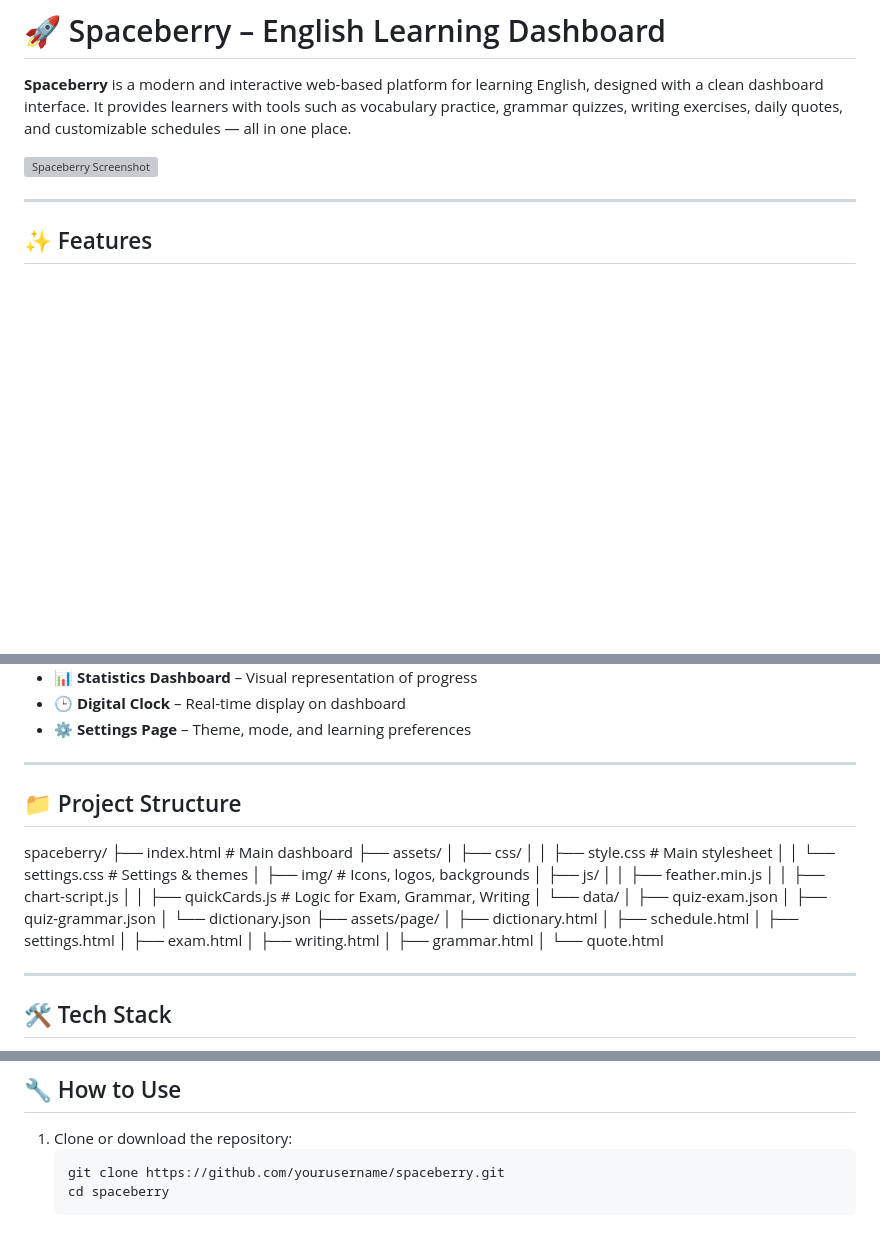
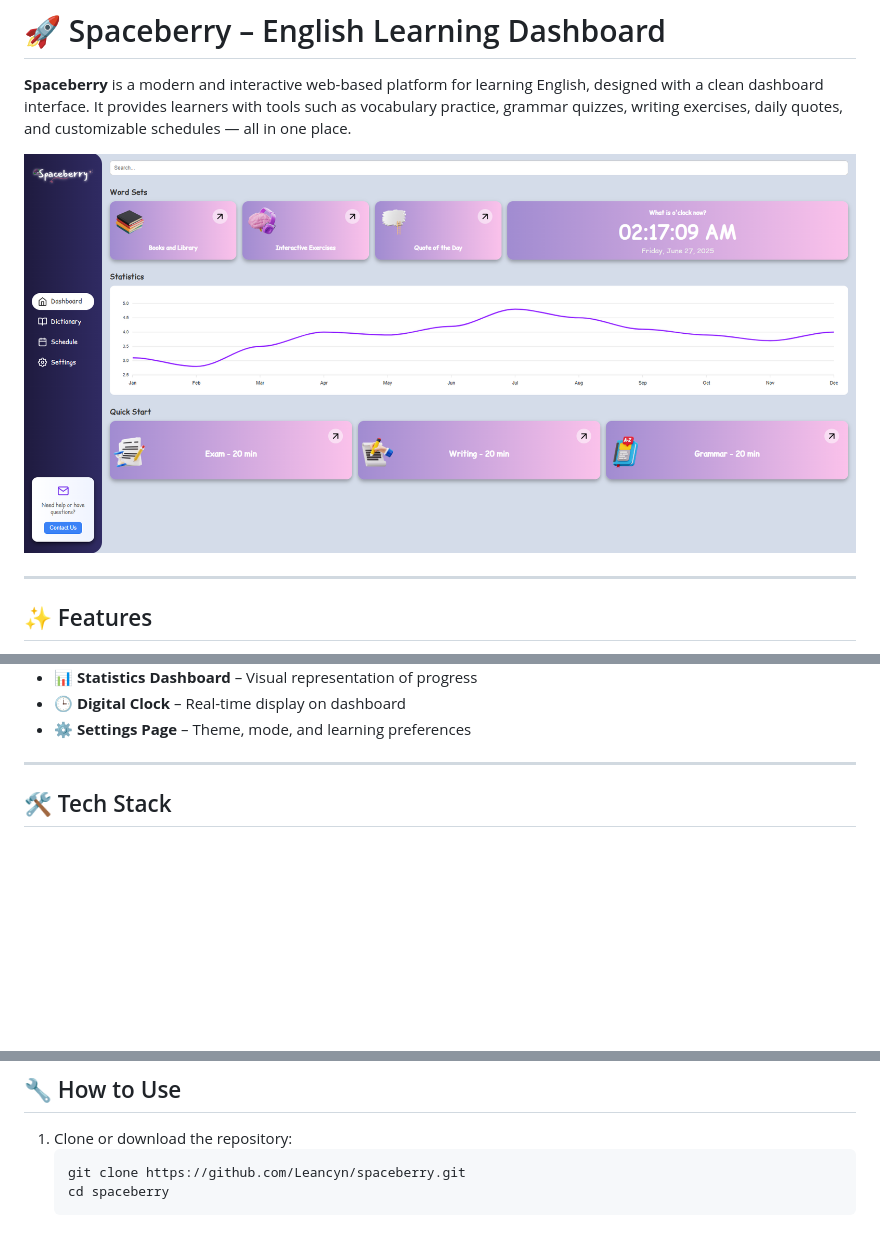
Before and after one commit to Leancyn/spaceberry, a Markdown page: README.md, 3 parts joined by grey strips. Drawn GitHub-style; pictures changed too: assets/img/homepage.png (added); blank space fills up the shorter version; grey boxes are pictures that could not be loaded.

Commit message:
perbaikan readme

````diff
--- a/README.md
+++ b/README.md
@@ -2,7 +2,7 @@
 
 **Spaceberry** is a modern and interactive web-based platform for learning English, designed with a clean dashboard interface. It provides learners with tools such as vocabulary practice, grammar quizzes, writing exercises, daily quotes, and customizable schedules — all in one place.
 
-![Spaceberry Screenshot](assets/img/screenshot-preview.png)
+![Spaceberry Screenshot](assets/img/homepage.png)
 
 ---
 
@@ -21,33 +21,6 @@
 
 ---
 
-## 📁 Project Structure
-
-spaceberry/
-├── index.html # Main dashboard
-├── assets/
-│ ├── css/
-│ │ ├── style.css # Main stylesheet
-│ │ └── settings.css # Settings & themes
-│ ├── img/ # Icons, logos, backgrounds
-│ ├── js/
-│ │ ├── feather.min.js
-│ │ ├── chart-script.js
-│ │ ├── quickCards.js # Logic for Exam, Grammar, Writing
-│ └── data/
-│ ├── quiz-exam.json
-│ ├── quiz-grammar.json
-│ └── dictionary.json
-├── assets/page/
-│ ├── dictionary.html
-│ ├── schedule.html
-│ ├── settings.html
-│ ├── exam.html
-│ ├── writing.html
-│ ├── grammar.html
-│ └── quote.html
-
----
 
 ## 🛠️ Tech Stack
 
@@ -63,6 +36,6 @@ spaceberry/
 
 1. Clone or download the repository:
    ```bash
-   git clone https://github.com/yourusername/spaceberry.git
+   git clone https://github.com/Leancyn/spaceberry.git
    cd spaceberry
    ```
````
